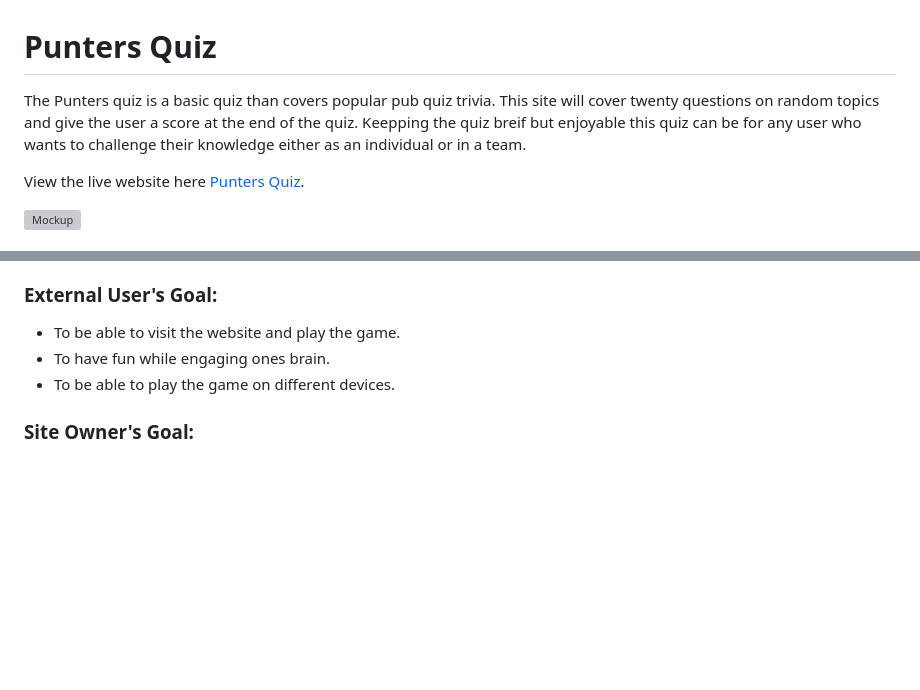
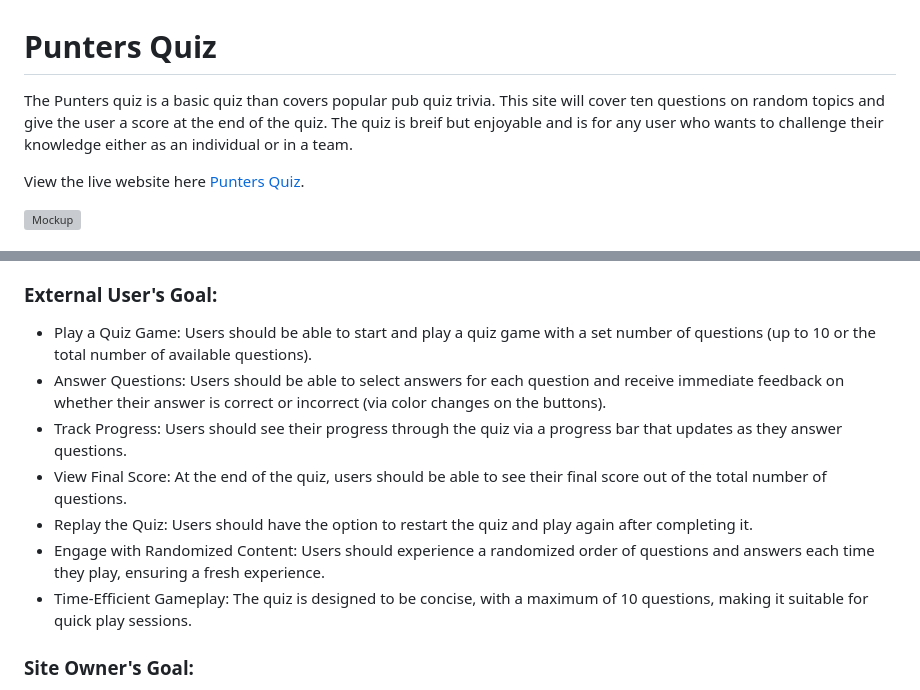
Before and after one commit to Bruce0C/Punters-Quiz-, a Markdown page: README.md, 2 parts joined by grey strips. Rendered like a GitHub page; blank space fills up the shorter version; grey boxes are pictures that could not be loaded.

Commit message:
docs: Update README.md to clarify quiz features and gameplay

```diff
--- a/README.md
+++ b/README.md
@@ -1,6 +1,6 @@
 # **Punters Quiz**
 
-The Punters quiz is a basic quiz than covers popular pub quiz trivia. This site will cover twenty questions on random topics and give the user a score at the end of the quiz. Keepping the quiz breif but enjoyable this quiz can be for any user who wants to challenge their knowledge either as an individual or in a team.
+The Punters quiz is a basic quiz than covers popular pub quiz trivia. This site will cover ten questions on random topics and give the user a score at the end of the quiz. The quiz is breif but enjoyable and is for any user who wants to challenge their knowledge either as an individual or in a team.
 
 View the live website here [Punters Quiz](https://bruce0c.github.io/Punters-Quiz-/index.html).
 
@@ -14,9 +14,14 @@ Pub quizes have always been a good reaon for people to come together, get to kno
 
 ### External User's Goal:
 
-* To be able to visit the website and play the game.
-* To have fun while engaging ones brain.
-* To be able to play the game on different devices.
+* Play a Quiz Game: Users should be able to start and play a quiz game with a set number of questions (up to 10 or the total number of available questions).
+* Answer Questions: Users should be able to select answers for each question and receive immediate feedback on whether their answer is correct or incorrect (via color changes on the buttons).
+* Track Progress: Users should see their progress through the quiz via a progress bar that updates as they answer questions.
+* View Final Score: At the end of the quiz, users should be able to see their final score out of the total number of questions.
+* Replay the Quiz: Users should have the option to restart the quiz and play again after completing it.
+* Engage with Randomized Content: Users should experience a randomized order of questions and answers each time they play, ensuring a fresh experience.
+* Time-Efficient Gameplay: The quiz is designed to be concise, with a maximum of 10 questions, making it suitable for quick play sessions.
+
 
 
 ### Site Owner's Goal:
```
